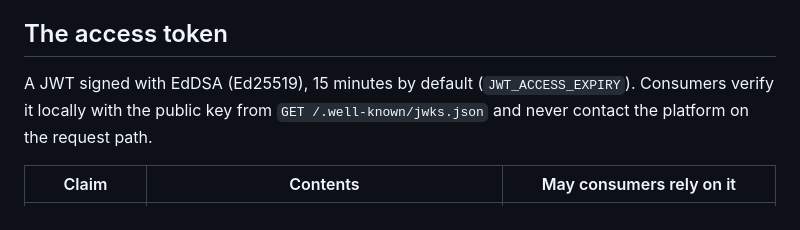
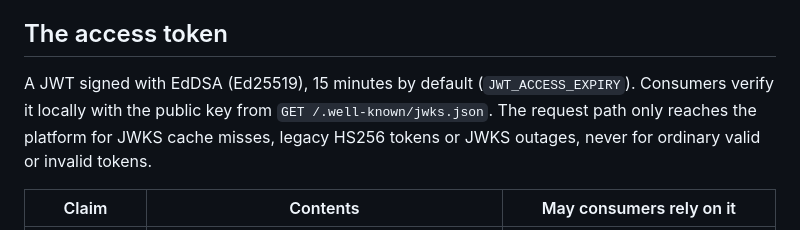
Before and after one commit to swalusimbi/identity-platform, a Markdown page: docs/contracts/sessions-and-tokens.md, the part around the change. Rendered like a GitHub page.

```diff
--- a/docs/contracts/sessions-and-tokens.md
+++ b/docs/contracts/sessions-and-tokens.md
@@ -4,7 +4,7 @@ What a session physically is: a short lived access token that proves identity of
 
 ## The access token
 
-A JWT signed with EdDSA (Ed25519), 15 minutes by default (`JWT_ACCESS_EXPIRY`). Consumers verify it locally with the public key from `GET /.well-known/jwks.json` and never contact the platform on the request path.
+A JWT signed with EdDSA (Ed25519), 15 minutes by default (`JWT_ACCESS_EXPIRY`). Consumers verify it locally with the public key from `GET /.well-known/jwks.json`. The request path only reaches the platform for JWKS cache misses, legacy HS256 tokens or JWKS outages, never for ordinary valid or invalid tokens.
 
 | Claim | Contents | May consumers rely on it |
 |---|---|---|
```
Also changed, not shown: README.md (+1 -1 lines), docs/operations/key-rotation.md (+1 -1 lines).
